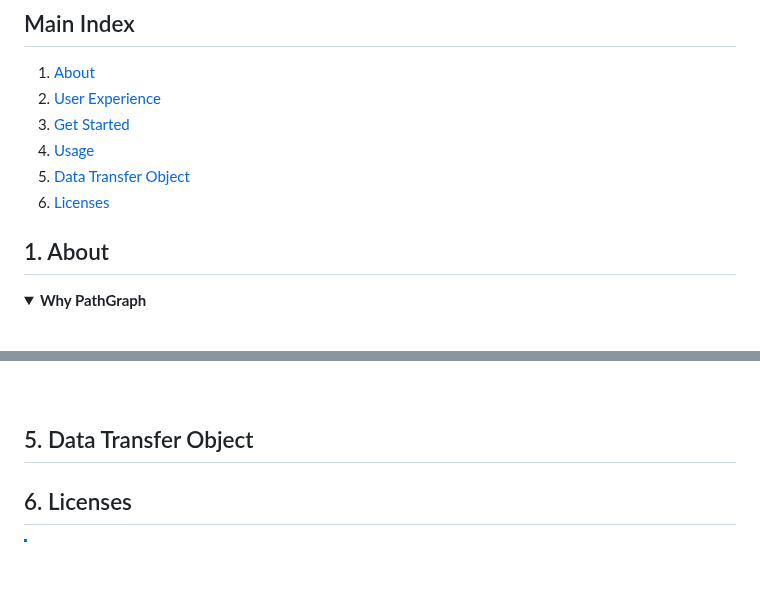
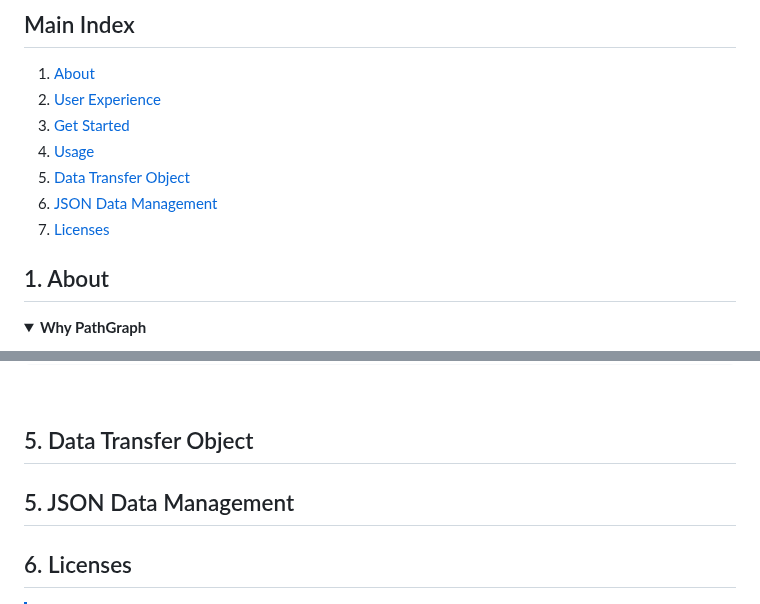
Before and after one commit to vittorioPiotti/PathGraph-JavaFX, a Markdown page: README.md, 2 parts joined by grey strips. GitHub-like rendering; folded sections open; blank space fills up the shorter version.

```diff
--- a/README.md
+++ b/README.md
@@ -16,7 +16,8 @@ Ability of find and show the shortest path, make screenshots and upload or downl
  3. [Get Started](#get-started)
  4. [Usage](#usage)
  5. [Data Transfer Object](#data-transfer-object)
- 6. [Licenses](#licenses)
+ 6. [JSON Data Management](#json-data-management)
+ 7. [Licenses](#licenses)
 
 
 ## 1. About <div id="about"/>
@@ -1426,7 +1427,7 @@ pg.toggleUI();
 ## 5. Data Transfer Object <div id="data-transfer-object"/>
 
 
-
+## 5. JSON Data Management <div id="json-data-management"/>
 
 ## 6. Licenses <div id="licenses"/>
 
```
